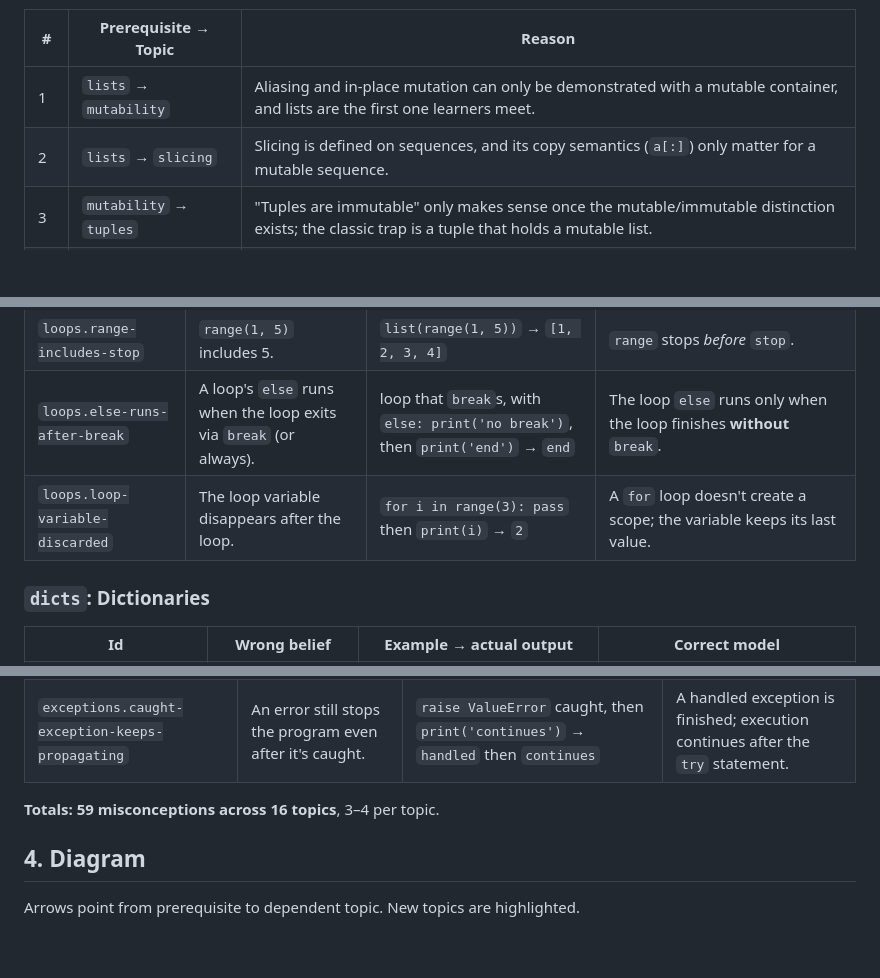
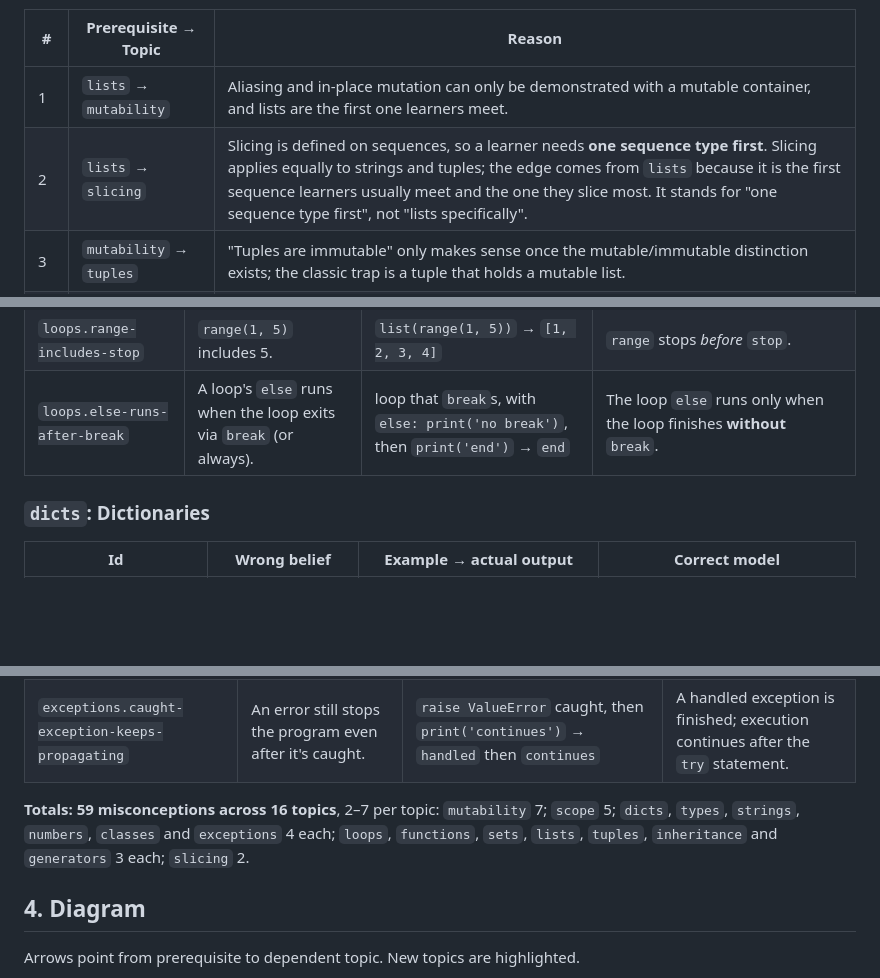
Before and after one commit to HaykuhiMk/PyQuiz, a Markdown page: docs/CONCEPT_GRAPH.md, 3 parts joined by grey strips. Drawn GitHub-style; blank space fills up the shorter version.

```diff
--- a/docs/CONCEPT_GRAPH.md
+++ b/docs/CONCEPT_GRAPH.md
@@ -45,7 +45,7 @@ succeeds).
 | # | Prerequisite → Topic | Reason |
 |---|---|---|
 | 1 | `lists` → `mutability` | Aliasing and in-place mutation can only be demonstrated with a mutable container, and lists are the first one learners meet. |
-| 2 | `lists` → `slicing` | Slicing is defined on sequences, and its copy semantics (`a[:]`) only matter for a mutable sequence. |
+| 2 | `lists` → `slicing` | Slicing is defined on sequences, so a learner needs **one sequence type first**. Slicing applies equally to strings and tuples; the edge comes from `lists` because it is the first sequence learners usually meet and the one they slice most. It stands for "one sequence type first", not "lists specifically". |
 | 3 | `mutability` → `tuples` | "Tuples are immutable" only makes sense once the mutable/immutable distinction exists; the classic trap is a tuple that holds a mutable list. |
 | 4 | `mutability` → `sets` | Set members must be hashable, which is a consequence of immutability. |
 | 5 | `mutability` → `dicts` | Dict keys must be hashable, and dict values are references that can be aliased. |
@@ -96,7 +129,6 @@ Python pitfalls; no research is cited.
 | `loops.remove-while-iterating` | Removing items while looping over a list still visits every item. | `nums = [1, 2, 2, 3]`; remove each `2` inside `for n in nums` → `[1, 2, 3]` | The loop walks indices; removing shifts later items left, so the next one is skipped. Iterate over a copy or build a new list. |
 | `loops.range-includes-stop` | `range(1, 5)` includes 5. | `list(range(1, 5))` → `[1, 2, 3, 4]` | `range` stops *before* `stop`. |
 | `loops.else-runs-after-break` | A loop's `else` runs when the loop exits via `break` (or always). | loop that `break`s, with `else: print('no break')`, then `print('end')` → `end` | The loop `else` runs only when the loop finishes **without** `break`. |
-| `loops.loop-variable-discarded` | The loop variable disappears after the loop. | `for i in range(3): pass` then `print(i)` → `2` | A `for` loop doesn't create a scope; the variable keeps its last value. |
 
 ### `dicts`: Dictionaries
 
@@ -219,7 +249,7 @@ Python pitfalls; no research is cited.
 | `exceptions.else-always-runs` | A `try` statement's `else` block always runs. | `1 / 0` caught; `else: print('else')` → only `caught` | `else` runs only if the `try` block raised nothing. |
 | `exceptions.caught-exception-keeps-propagating` | An error still stops the program even after it's caught. | `raise ValueError` caught, then `print('continues')` → `handled` then `continues` | A handled exception is finished; execution continues after the `try` statement. |
 
-**Totals: 59 misconceptions across 16 topics**, 3–4 per topic.
+**Totals: 59 misconceptions across 16 topics**, 2–7 per topic: `mutability` 7; `scope` 5; `dicts`, `types`, `strings`, `numbers`, `classes` and `exceptions` 4 each; `loops`, `functions`, `sets`, `lists`, `tuples`, `inheritance` and `generators` 3 each; `slicing` 2.
 
 ## 4. Diagram
 
```
Also changed, not shown: other parts of docs/CONCEPT_GRAPH.md (+47 -20 lines), docs/FINAL_REPORT.md (+1 -1 lines).
